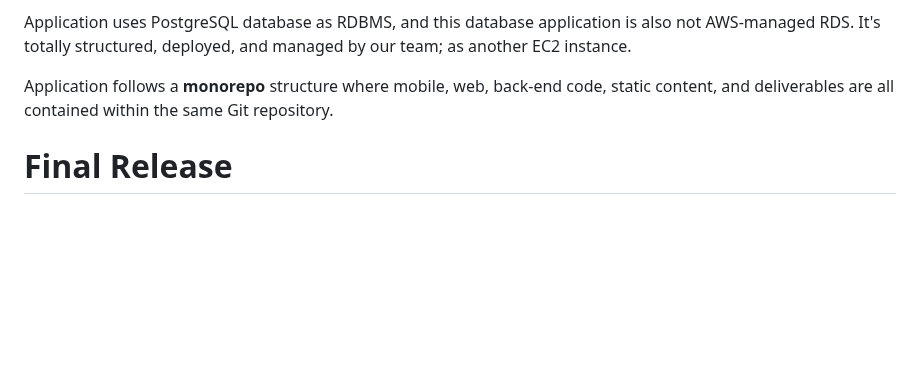
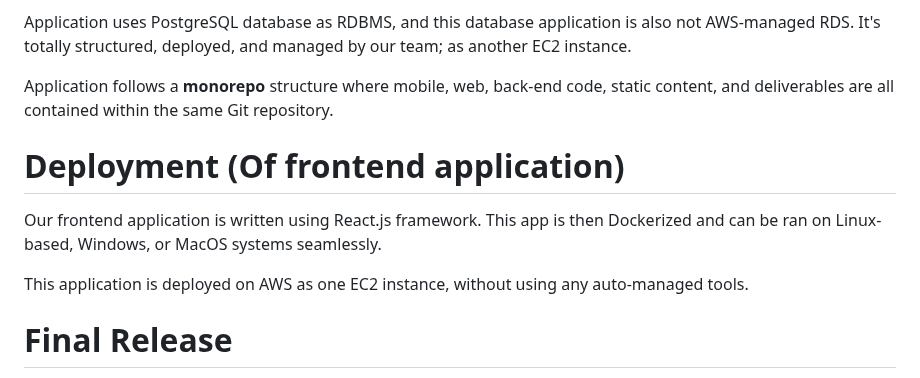
Before and after one commit to bounswe/bounswe2022group5, a Markdown page: deliverables/CMPE451_Customer_Presentation_Milestone_3/Software Package.md, the part around the change. Drawn GitHub-style; blank space fills up the shorter version.

```diff
--- a/deliverables/CMPE451_Customer_Presentation_Milestone_3/Software Package.md
+++ b/deliverables/CMPE451_Customer_Presentation_Milestone_3/Software Package.md
@@ -8,6 +8,13 @@ This application is deployed on AWS as one EC2 instance, without using any auto-
 Application uses PostgreSQL database as RDBMS, and this database application is also not AWS-managed RDS. It's totally structured, deployed, and managed by our team; as another EC2 instance.
 
 Application follows a **monorepo** structure where mobile, web, back-end code, static content, and deliverables are all contained within the same Git repository.
+
+# Deployment (Of frontend application)
+
+Our frontend application is written using React.js framework. This app is then Dockerized and can be ran on Linux-based, Windows, or MacOS systems seamlessly.
+
+This application is deployed on AWS as one EC2 instance, without using any auto-managed tools.
+
 
 # Final Release
 
```
